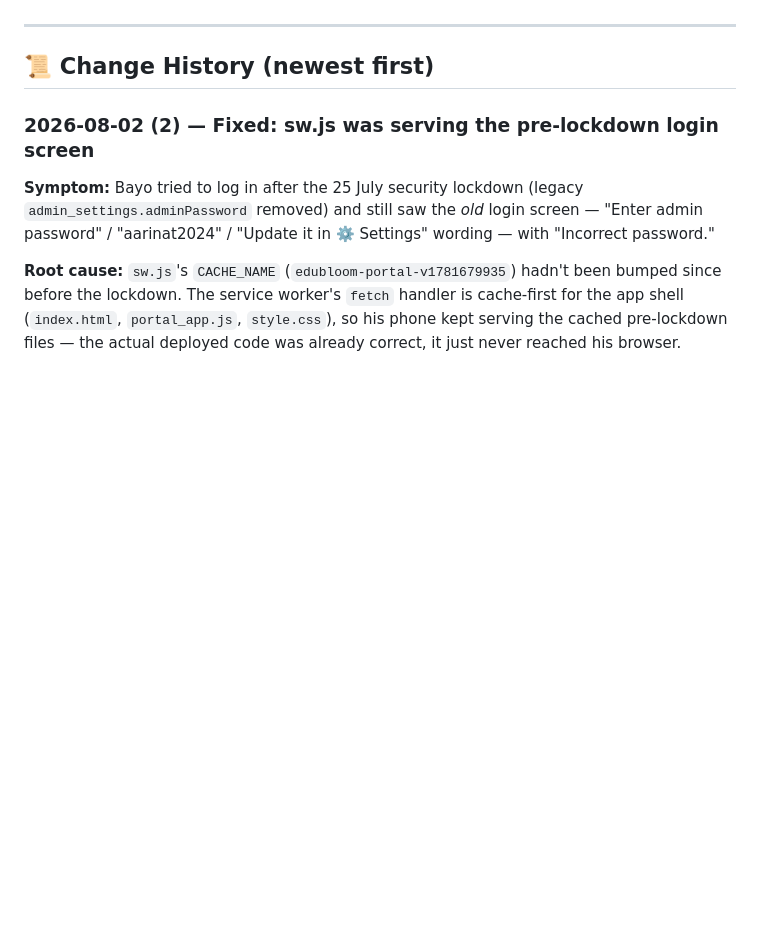
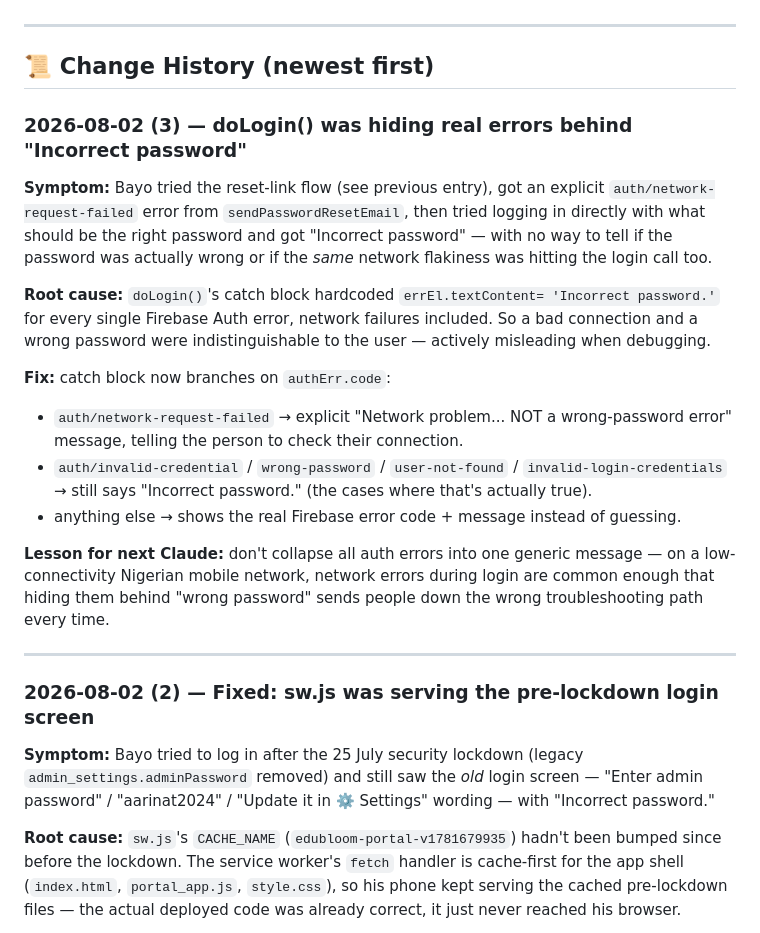
Before and after one commit to KobOmoba/bloom-portal, a Markdown page: README.md, the part around the change. Drawn GitHub-style; blank space fills up the shorter version.

Commit message:
README: document real-error-message fix for doLogin (2026-08-02)

```diff
--- a/README.md
+++ b/README.md
@@ -8,6 +8,37 @@ device before considering a change done.
 ---
 
 ## 📜 Change History (newest first)
+
+### 2026-08-02 (3) — doLogin() was hiding real errors behind "Incorrect password"
+
+**Symptom:** Bayo tried the reset-link flow (see previous entry), got an
+explicit `auth/network-request-failed` error from `sendPasswordResetEmail`,
+then tried logging in directly with what should be the right password and
+got "Incorrect password" — with no way to tell if the password was
+actually wrong or if the *same* network flakiness was hitting the login
+call too.
+
+**Root cause:** `doLogin()`'s catch block hardcoded `errEl.textContent=
+'Incorrect password.'` for every single Firebase Auth error, network
+failures included. So a bad connection and a wrong password were
+indistinguishable to the user — actively misleading when debugging.
+
+**Fix:** catch block now branches on `authErr.code`:
+- `auth/network-request-failed` → explicit "Network problem... NOT a
+  wrong-password error" message, telling the person to check their
+  connection.
+- `auth/invalid-credential` / `wrong-password` / `user-not-found` /
+  `invalid-login-credentials` → still says "Incorrect password." (the
+  cases where that's actually true).
+- anything else → shows the real Firebase error code + message instead of
+  guessing.
+
+**Lesson for next Claude:** don't collapse all auth errors into one
+generic message — on a low-connectivity Nigerian mobile network, network
+errors during login are common enough that hiding them behind "wrong
+password" sends people down the wrong troubleshooting path every time.
+
+---
 
 ### 2026-08-02 (2) — Fixed: sw.js was serving the pre-lockdown login screen
 
```
